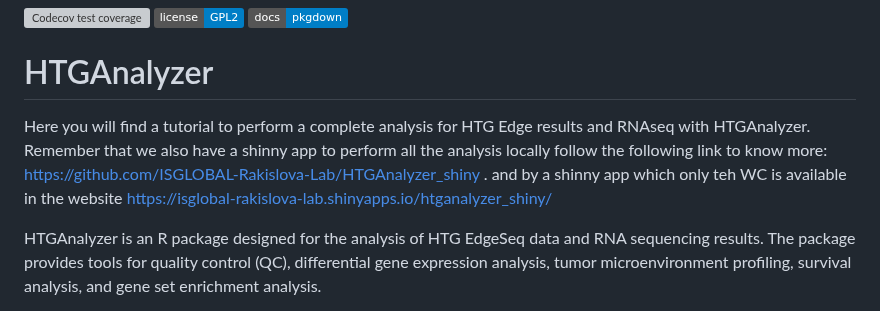
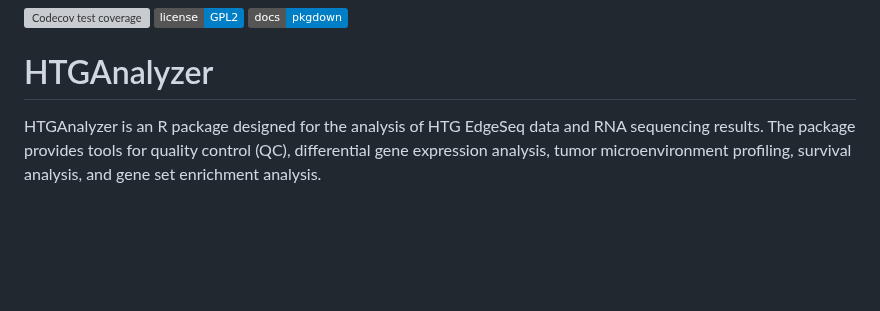
Before and after one commit to ISGLOBAL-Rakislova-Lab/HTGAnalyzer, a Markdown page: README.md, the part around the change. Drawn GitHub-style; badges without logos; blank space fills up the shorter version; grey boxes are pictures that could not be loaded.

```diff
--- a/README.md
+++ b/README.md
@@ -7,11 +7,6 @@
 
 
 # HTGAnalyzer
-
-Here you will find a tutorial to perform a complete analysis for HTG Edge results and RNAseq with HTGAnalyzer. Remember that we also have a shinny app to perform all the analysis locally follow the following link to know more: https://github.com/ISGLOBAL-Rakislova-Lab/HTGAnalyzer_shiny
-. and by a shinny app which only teh WC is available in the website https://isglobal-rakislova-lab.shinyapps.io/htganalyzer_shiny/
-
-
 
 HTGAnalyzer is an R package designed for the analysis of HTG EdgeSeq data and RNA sequencing results. The package provides tools for quality control (QC), differential gene expression analysis, tumor microenvironment profiling, survival analysis, and gene set enrichment analysis.
 
```
